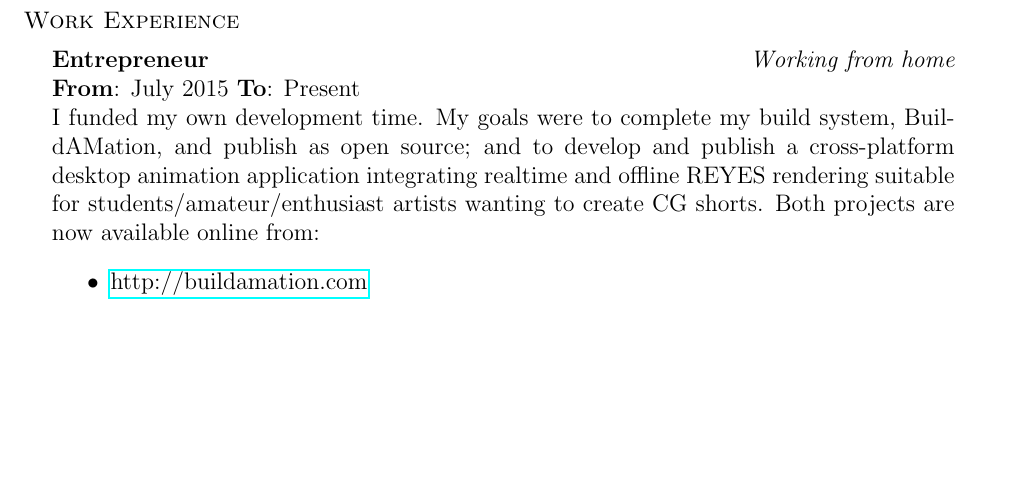
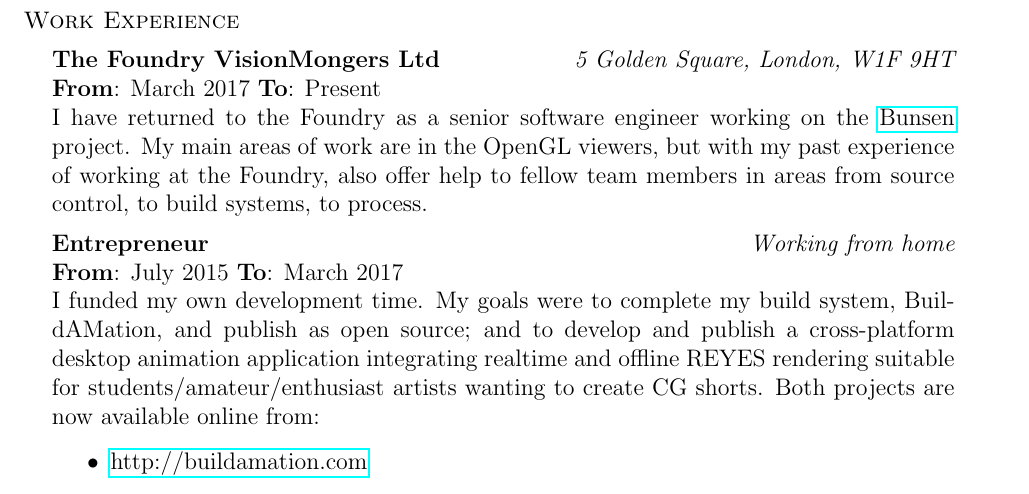
Before and after one commit to markfinal/mf-website, a LaTeX CV (cv/CV.tex): part of page 2 of 4, cut so that both start at the same text, the shorter picture padded with empty space. Compiled offline with pdfLaTeX.

Commit message:
Updated CV with latest Foundry posting

```diff
--- a/cv/CV.tex
+++ b/cv/CV.tex
@@ -76,8 +76,12 @@ GSCE (1992-3): 10 A-C subjects including Mathematics, English and the Sciences.
 \renewcommand{\thepage}{\tiny{\me\hfill\arabic{page}\hfill Curriculum Vitae}}
 
 \cvheading{Work Experience}
+\place{The Foundry VisionMongers Ltd}{5 Golden Square, London, W1F 9HT}
+\fromto{March 2017}{Present}
+I have returned to the Foundry as a senior software engineer working on the \href{https://www.foundry.com/events/siggraph-2016/project-bunsen}{Bunsen} project. My main areas of work are in the OpenGL viewers, but with my past experience of working at the Foundry, also offer help to fellow team members in areas from source control, to build systems, to process.
+
 \place{Entrepreneur}{Working from home}
-\fromto{July 2015}{Present}
+\fromto{July 2015}{March 2017}
 I funded my own development time. My goals were to complete my build system, BuildAMation, and publish as open source; and to develop and publish a cross-platform desktop animation application integrating realtime and offline REYES rendering suitable for students/amateur/enthusiast artists wanting to create CG shorts. Both projects are now available online from:
 \begin{itemize}
 \item \href{http://buildamation.com}{http://buildamation.com}
```
Also changed, not shown: cv/CV.pdf.
